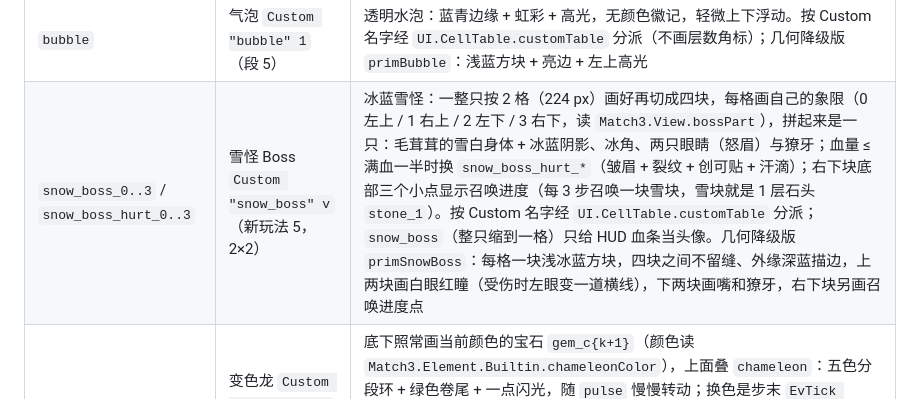
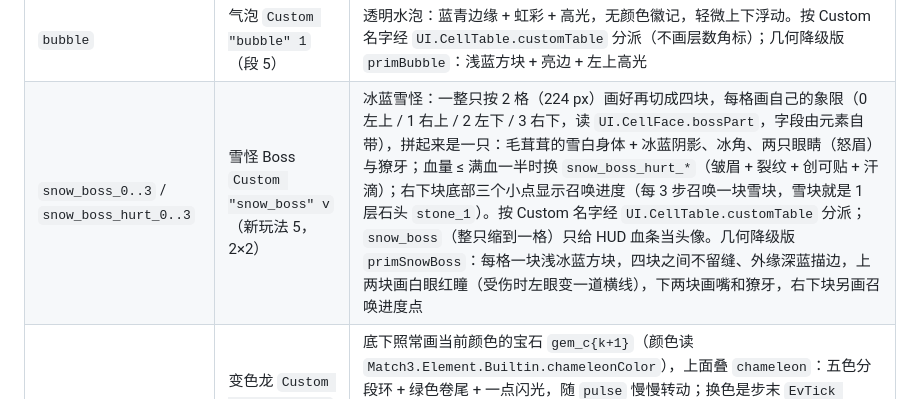
Before and after one commit to exsabersac/match3, a Markdown page: docs/ui-art.md, the part around the change. GitHub-like rendering.

Commit message:
文档：ui-art 雪怪象限改读 UI.CellFace.bossPart

```diff
--- a/docs/ui-art.md
+++ b/docs/ui-art.md
@@ -73,7 +73,7 @@
 | `countdown_1..9` | `Countdown c n` | 宝石上叠一个红色倒计时炸弹，中间写剩余步数 |
 | `ufo_c1..c5` | 飞碟 `Ufo` | 对应颜色的飞碟，悬停在格子上方 |
 | `bubble` | 气泡 `Custom "bubble" 1`（段 5） | 透明水泡：蓝青边缘 + 虹彩 + 高光，无颜色徽记，轻微上下浮动。按 Custom 名字经 `UI.CellTable.customTable` 分派（不画层数角标）；几何降级版 `primBubble`：浅蓝方块 + 亮边 + 左上高光 |
-| `snow_boss_0..3` / `snow_boss_hurt_0..3` | 雪怪 Boss `Custom "snow_boss" v`（新玩法 5，2×2） | 冰蓝雪怪：一整只按 2 格（224 px）画好再切成四块，每格画自己的象限（0 左上 / 1 右上 / 2 左下 / 3 右下，读 `Match3.View.bossPart`），拼起来是一只：毛茸茸的雪白身体 + 冰蓝阴影、冰角、两只眼睛（怒眉）与獠牙；血量 ≤ 满血一半时换 `snow_boss_hurt_*`（皱眉 + 裂纹 + 创可贴 + 汗滴）；右下块底部三个小点显示召唤进度（每 3 步召唤一块雪块，雪块就是 1 层石头 `stone_1`）。按 Custom 名字经 `UI.CellTable.customTable` 分派；`snow_boss`（整只缩到一格）只给 HUD 血条当头像。几何降级版 `primSnowBoss`：每格一块浅冰蓝方块，四块之间不留缝、外缘深蓝描边，上两块画白眼红瞳（受伤时左眼变一道横线），下两块画嘴和獠牙，右下块另画召唤进度点 |
+| `snow_boss_0..3` / `snow_boss_hurt_0..3` | 雪怪 Boss `Custom "snow_boss" v`（新玩法 5，2×2） | 冰蓝雪怪：一整只按 2 格（224 px）画好再切成四块，每格画自己的象限（0 左上 / 1 右上 / 2 左下 / 3 右下，读 `UI.CellFace.bossPart`，字段由元素自带），拼起来是一只：毛茸茸的雪白身体 + 冰蓝阴影、冰角、两只眼睛（怒眉）与獠牙；血量 ≤ 满血一半时换 `snow_boss_hurt_*`（皱眉 + 裂纹 + 创可贴 + 汗滴）；右下块底部三个小点显示召唤进度（每 3 步召唤一块雪块，雪块就是 1 层石头 `stone_1`）。按 Custom 名字经 `UI.CellTable.customTable` 分派；`snow_boss`（整只缩到一格）只给 HUD 血条当头像。几何降级版 `primSnowBoss`：每格一块浅冰蓝方块，四块之间不留缝、外缘深蓝描边，上两块画白眼红瞳（受伤时左眼变一道横线），下两块画嘴和獠牙，右下块另画召唤进度点 |
 | `chameleon` / `chameleon_icon` | 变色龙 `Custom "chameleon" k`（新玩法 7，k = 当前颜色下标 0..4） | 底下照常画当前颜色的宝石 `gem_c{k+1}`（颜色读 `Match3.Element.Builtin.chameleonColor`），上面叠 `chameleon`：五色分段环 + 绿色卷尾 + 一点闪光，随 `pulse` 慢慢转动；换色是步末 `EvTick "chameleon"`，按事件类型复用倒计时段 `StTick`（前半段旧颜色、后半段新颜色）。`chameleon_icon` 是 HUD / 地图目标图标（`gem_c4` + 环合成一张）。按 Custom 名字经 `UI.CellTable.customTable` 分派；几何降级版 `primChameleon`：当前颜色的几何宝石 + 20 段五色描边；消除粒子颜色 = 当前颜色（`UI.Layout.cellRGB`） |
 
 ### 地砖（宝石之下）
```
